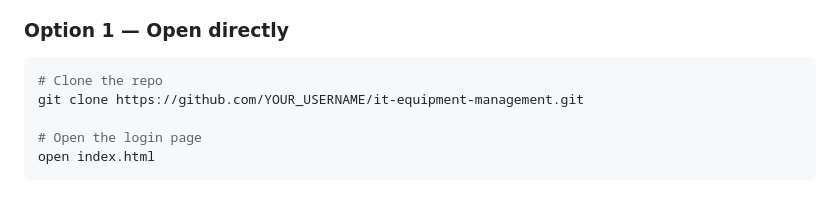
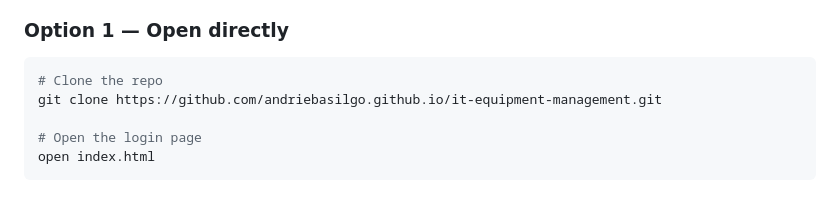
Before and after one commit to AndrieBasilgo/inventory-system, a Markdown page: README.md, the part around the change. Rendered like a GitHub page.

````diff
--- a/README.md
+++ b/README.md
@@ -30,7 +30,7 @@ No install or build step needed. Just open the files in a browser.
 
 ```bash
 # Clone the repo
-git clone https://github.com/YOUR_USERNAME/it-equipment-management.git
+git clone https://github.com/andriebasilgo.github.io/it-equipment-management.git
 
 # Open the login page
 open index.html
````
